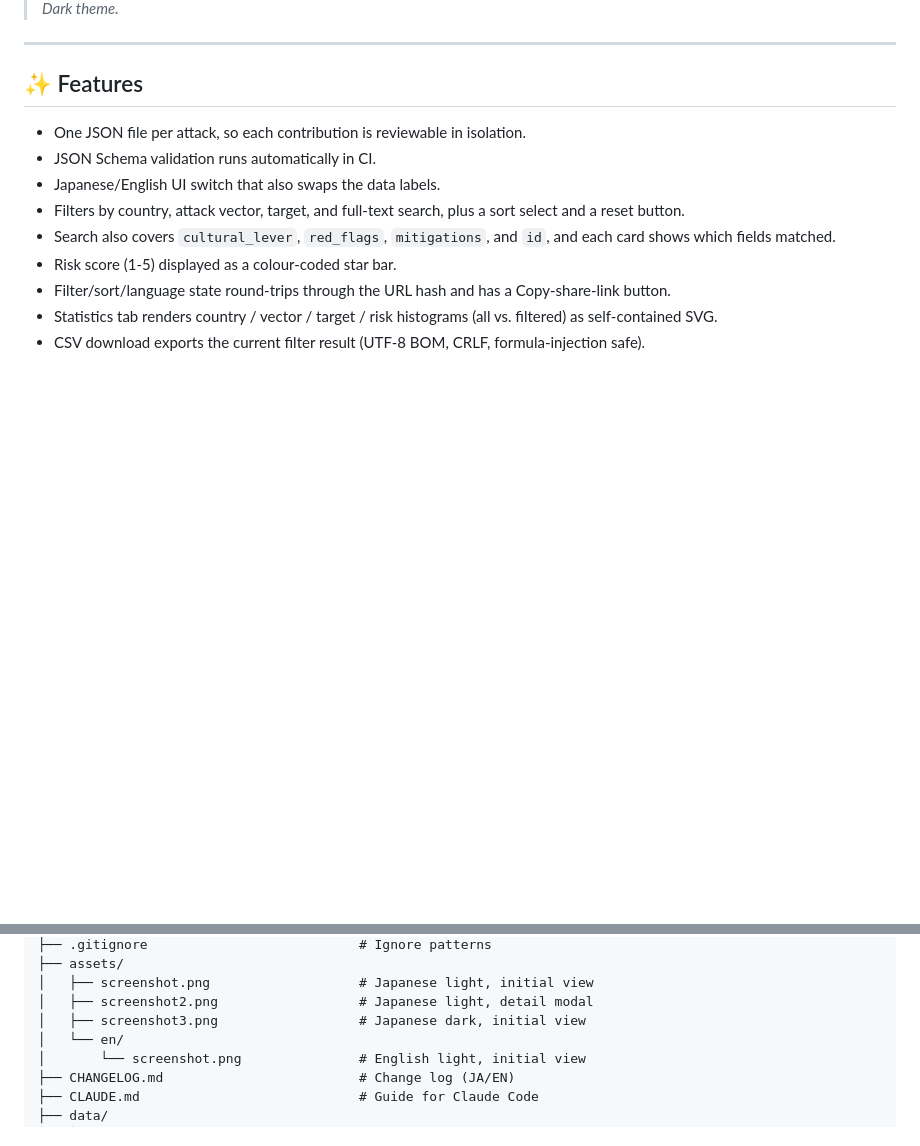
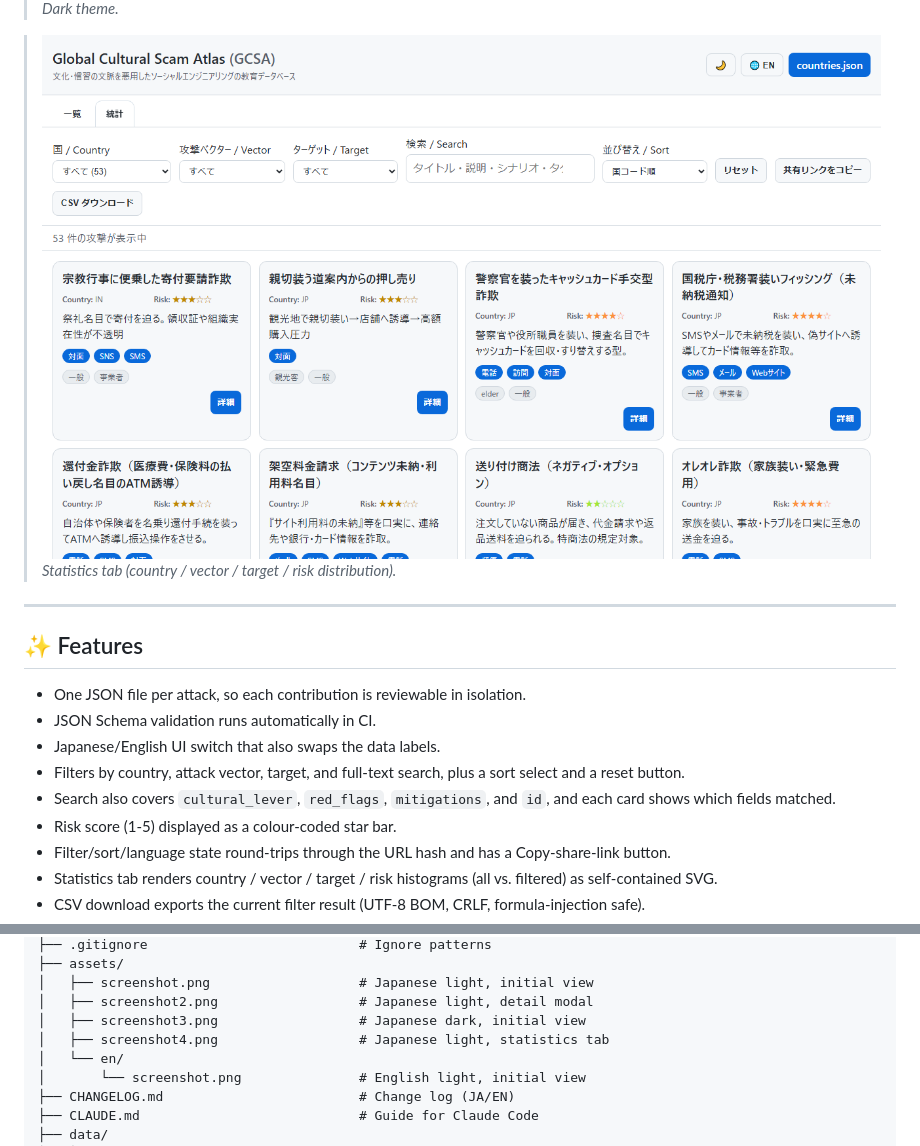
Before and after one commit to ipusiron/global-cultural-scam-atlas, a Markdown page: README.en.md, 2 parts joined by grey strips. Drawn GitHub-style; pictures changed too: assets/screenshot4.png (added); blank space fills up the shorter version.

```diff
--- a/README.en.md
+++ b/README.en.md
@@ -34,6 +34,9 @@ Open it directly in a browser.
 
 > ![Japanese dark theme](assets/screenshot3.png)
 > *Dark theme.*
+
+> ![Statistics tab](assets/screenshot4.png)
+> *Statistics tab (country / vector / target / risk distribution).*
 
 ---
 
@@ -302,6 +305,7 @@ global-cultural-scam-atlas/
 │   ├── screenshot.png                   # Japanese light, initial view
 │   ├── screenshot2.png                  # Japanese light, detail modal
 │   ├── screenshot3.png                  # Japanese dark, initial view
+│   ├── screenshot4.png                  # Japanese light, statistics tab
 │   └── en/
 │       └── screenshot.png               # English light, initial view
 ├── CHANGELOG.md                         # Change log (JA/EN)
```
Also changed, not shown: README.md (+4 -0 lines), assets/en/screenshot.png, assets/screenshot.png, assets/screenshot2.png, assets/screenshot3.png.
